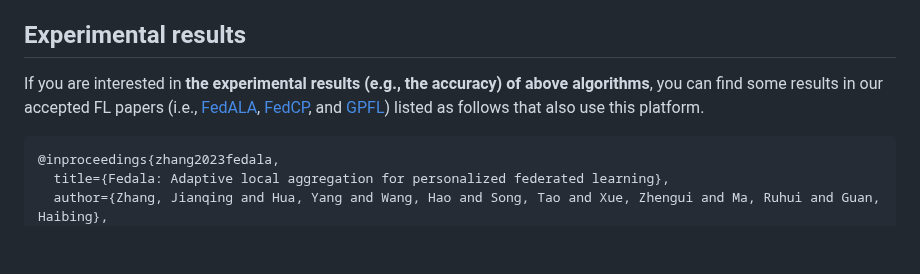
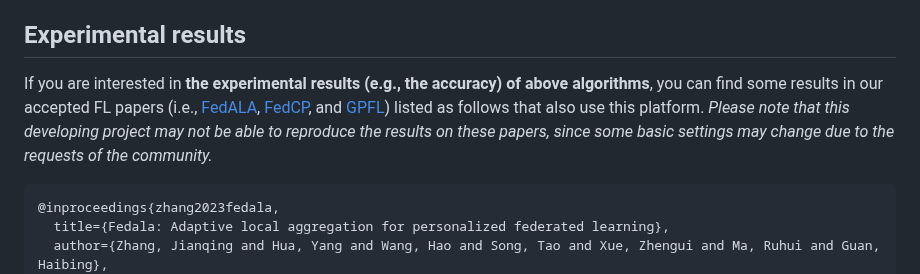
Before and after one commit to fleaf00571/PFLlib, a Markdown page: README.md, the part around the change. Rendered like a GitHub page; blank space fills up the shorter version.

````diff
--- a/README.md
+++ b/README.md
@@ -695,7 +695,7 @@ It is easy to add new datasets or FL algorithms to this platform.
 
 ## Experimental results
 
-If you are interested in **the experimental results (e.g., the accuracy) of above algorithms**, you can find some results in our accepted FL papers (i.e., [FedALA](https://github.com/TsingZ0/FedALA), [FedCP](https://github.com/TsingZ0/FedCP), and [GPFL](https://github.com/TsingZ0/GPFL)) listed as follows that also use this platform.
+If you are interested in **the experimental results (e.g., the accuracy) of above algorithms**, you can find some results in our accepted FL papers (i.e., [FedALA](https://github.com/TsingZ0/FedALA), [FedCP](https://github.com/TsingZ0/FedCP), and [GPFL](https://github.com/TsingZ0/GPFL)) listed as follows that also use this platform. *Please note that this developing project may not be able to reproduce the results on these papers, since some basic settings may change due to the requests of the community.*
 
 ```
 @inproceedings{zhang2023fedala,
````
